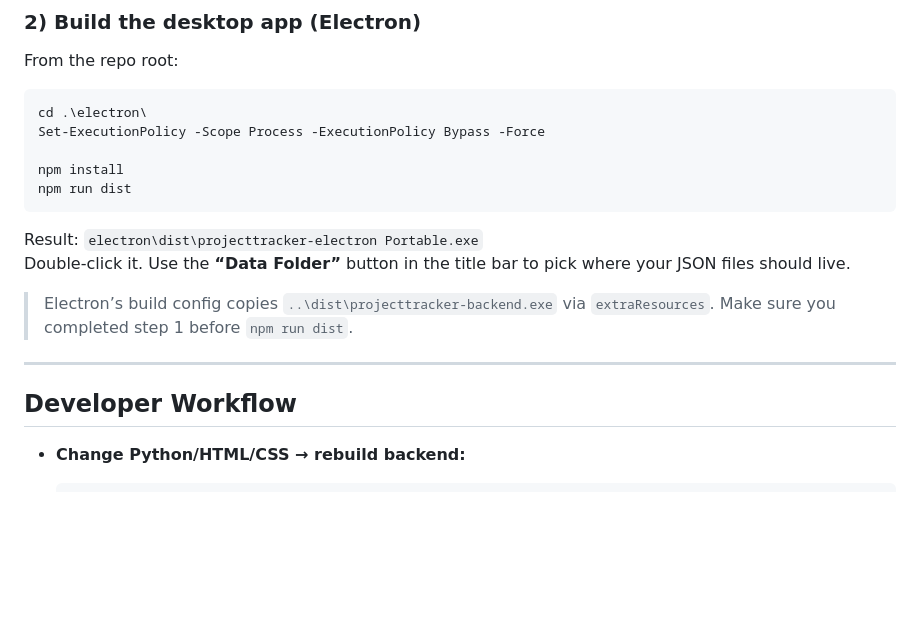
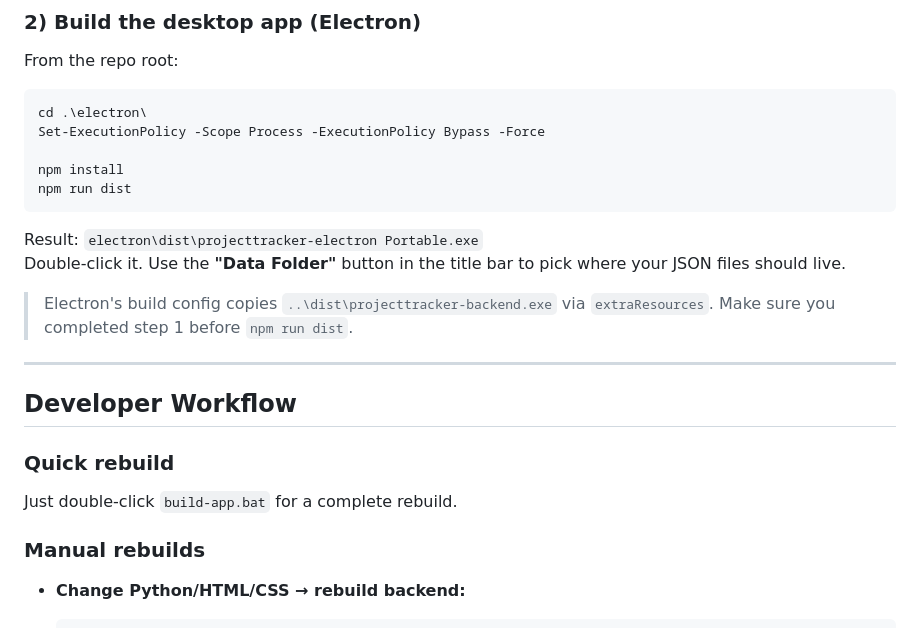
Before and after one commit to dropbop/ElectronProjectTracker, a Markdown page: README.md, the part around one of its changes. GitHub-like rendering; blank space fills up the shorter version.

```diff
--- a/README.md
+++ b/README.md
@@ -53,14 +77,18 @@ From the repo root:
     npm run dist
 
 Result: `electron\dist\projecttracker-electron Portable.exe`
-Double-click it. Use the **“Data Folder”** button in the title bar to pick where your JSON files should live.
+Double-click it. Use the **"Data Folder"** button in the title bar to pick where your JSON files should live.
 
-> Electron’s build config copies `..\dist\projecttracker-backend.exe` via `extraResources`. Make sure you completed step 1 before `npm run dist`.
+> Electron's build config copies `..\dist\projecttracker-backend.exe` via `extraResources`. Make sure you completed step 1 before `npm run dist`.
 
 ---
 
 ## Developer Workflow
 
+### Quick rebuild
+Just double-click `build-app.bat` for a complete rebuild.
+
+### Manual rebuilds
 - **Change Python/HTML/CSS → rebuild backend:**
 
       # repo root
```
Also changed, not shown: other parts of README.md (+29 -7 lines).
